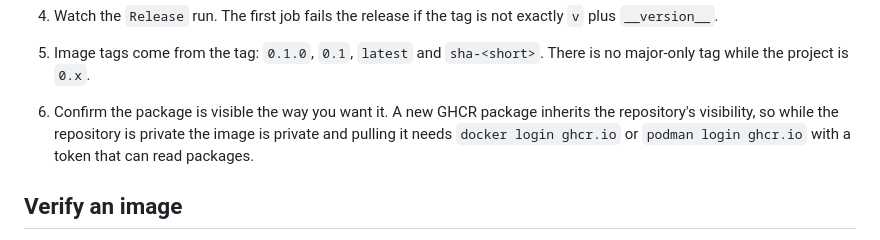
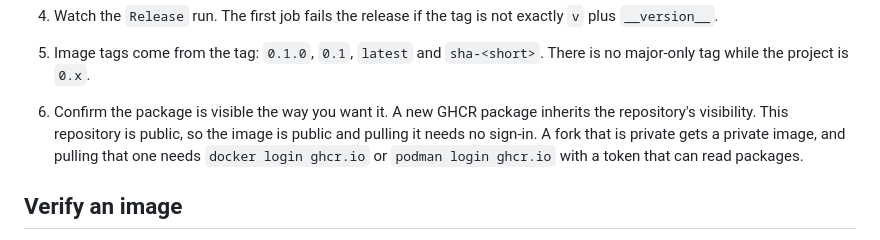
Before and after one commit to ChiefGyk3D/Reach-Around, a Markdown page: docs/releasing.md, the part around the change. Rendered like a GitHub page.

```diff
--- a/docs/releasing.md
+++ b/docs/releasing.md
@@ -38,8 +38,9 @@ run it.
 5. Image tags come from the tag: `0.1.0`, `0.1`, `latest` and `sha-<short>`. There is no
    major-only tag while the project is `0.x`.
 6. Confirm the package is visible the way you want it. A new GHCR package inherits
-   the repository's visibility, so while the repository is private the image is private
-   and pulling it needs `docker login ghcr.io` or `podman login ghcr.io` with a token that
+   the repository's visibility. This repository is public, so the image is public and
+   pulling it needs no sign-in. A fork that is private gets a private image, and pulling
+   that one needs `docker login ghcr.io` or `podman login ghcr.io` with a token that
    can read packages.
 
 ## Verify an image
```
Also changed, not shown: README.md (+2 -2 lines).
